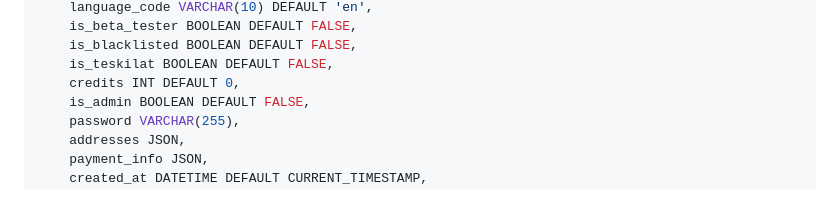
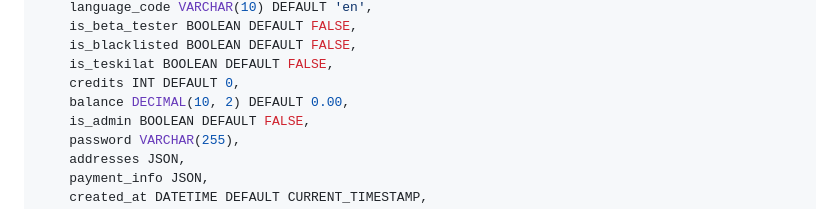
Before and after one commit to metatronslove/NumberFansBot, a Markdown page: README.md, the part around the change. Rendered like a GitHub page.

```diff
--- a/README.md
+++ b/README.md
@@ -73,6 +73,7 @@ CREATE TABLE IF NOT EXISTS users (
 	is_blacklisted BOOLEAN DEFAULT FALSE,
 	is_teskilat BOOLEAN DEFAULT FALSE,
 	credits INT DEFAULT 0,
+	balance DECIMAL(10, 2) DEFAULT 0.00,
 	is_admin BOOLEAN DEFAULT FALSE,
 	password VARCHAR(255),
 	addresses JSON,
```
